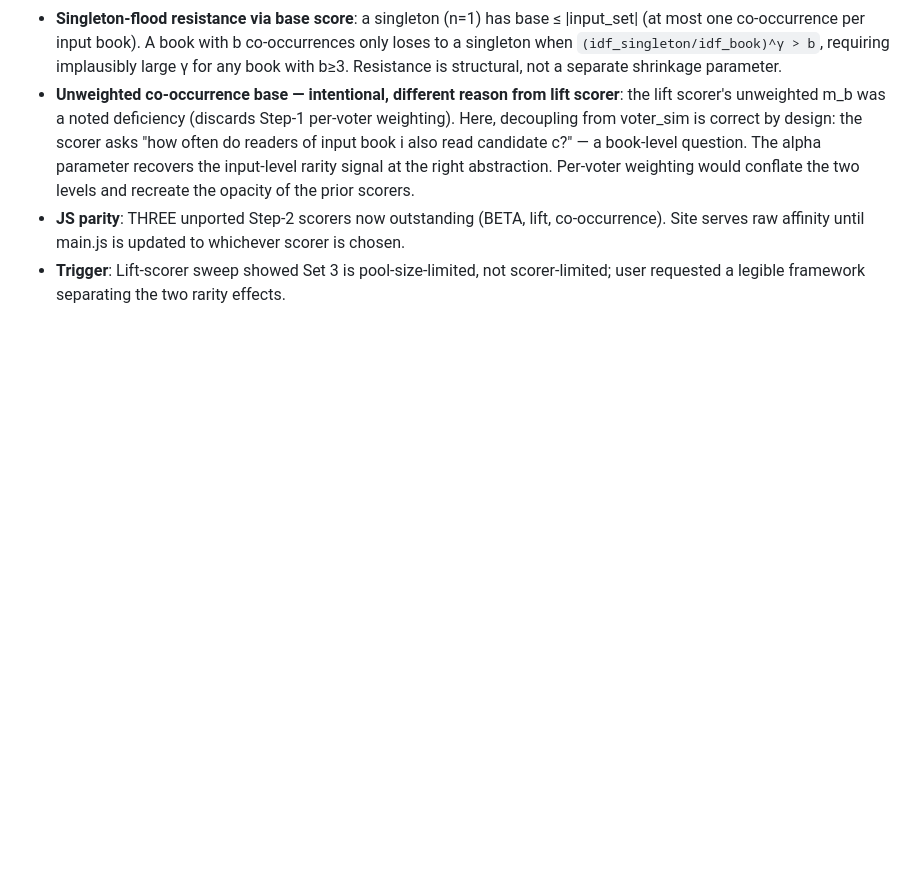
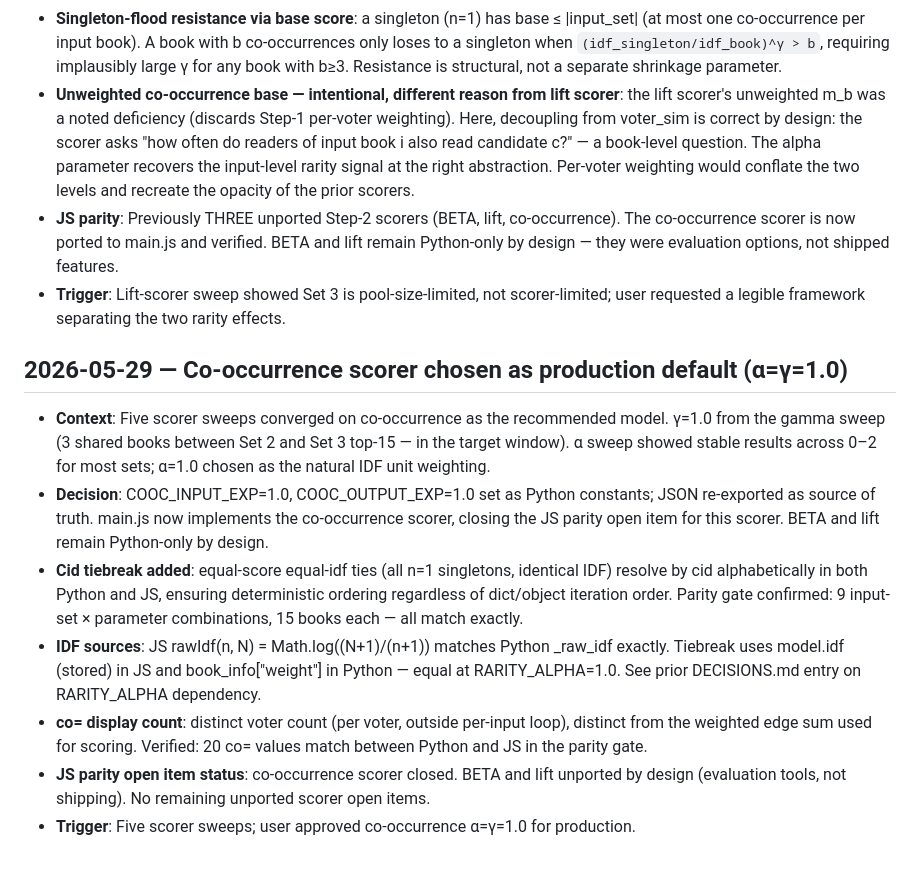
Before and after one commit to ccutchins-dev/on-the-same-page, a Markdown page: DECISIONS.md, the part around the change. GitHub-like rendering; blank space fills up the shorter version.

Commit message:
Record co-occurrence production choice and close JS parity open item
DECISIONS.md: co-occurrence α=γ=1.0 chosen as production default; cid
tiebreak rationale; parity gate methodology; JS open item closed (BETA
and lift unported by design).

PROGRESS.md: Phase 3 update entry with run instructions and parity status.

Co-Authored-By: Claude Sonnet 4.6 <noreply@anthropic.com>

```diff
--- a/DECISIONS.md
+++ b/DECISIONS.md
@@ -260,7 +260,31 @@ the prior one.
   input book i also read candidate c?" — a book-level question. The alpha parameter recovers
   the input-level rarity signal at the right abstraction. Per-voter weighting would conflate
   the two levels and recreate the opacity of the prior scorers.
-- **JS parity**: THREE unported Step-2 scorers now outstanding (BETA, lift, co-occurrence).
-  Site serves raw affinity until main.js is updated to whichever scorer is chosen.
+- **JS parity**: Previously THREE unported Step-2 scorers (BETA, lift, co-occurrence). The
+  co-occurrence scorer is now ported to main.js and verified. BETA and lift remain Python-only
+  by design — they were evaluation options, not shipped features.
 - **Trigger**: Lift-scorer sweep showed Set 3 is pool-size-limited, not scorer-limited;
   user requested a legible framework separating the two rarity effects.
+
+## 2026-05-29 — Co-occurrence scorer chosen as production default (α=γ=1.0)
+
+- **Context**: Five scorer sweeps converged on co-occurrence as the recommended model.
+  γ=1.0 from the gamma sweep (3 shared books between Set 2 and Set 3 top-15 — in the
+  target window). α sweep showed stable results across 0–2 for most sets; α=1.0 chosen
+  as the natural IDF unit weighting.
+- **Decision**: COOC_INPUT_EXP=1.0, COOC_OUTPUT_EXP=1.0 set as Python constants; JSON
+  re-exported as source of truth. main.js now implements the co-occurrence scorer, closing
+  the JS parity open item for this scorer. BETA and lift remain Python-only by design.
+- **Cid tiebreak added**: equal-score equal-idf ties (all n=1 singletons, identical IDF)
+  resolve by cid alphabetically in both Python and JS, ensuring deterministic ordering
+  regardless of dict/object iteration order. Parity gate confirmed: 9 input-set × parameter
+  combinations, 15 books each — all match exactly.
+- **IDF sources**: JS rawIdf(n, N) = Math.log((N+1)/(n+1)) matches Python _raw_idf exactly.
+  Tiebreak uses model.idf (stored) in JS and book_info["weight"] in Python — equal at
+  RARITY_ALPHA=1.0. See prior DECISIONS.md entry on RARITY_ALPHA dependency.
+- **co= display count**: distinct voter count (per voter, outside per-input loop), distinct
+  from the weighted edge sum used for scoring. Verified: 20 co= values match between Python
+  and JS in the parity gate.
+- **JS parity open item status**: co-occurrence scorer closed. BETA and lift unported by
+  design (evaluation tools, not shipping). No remaining unported scorer open items.
+- **Trigger**: Five scorer sweeps; user approved co-occurrence α=γ=1.0 for production.
```
Also changed, not shown: PROGRESS.md (+12 -0 lines).
